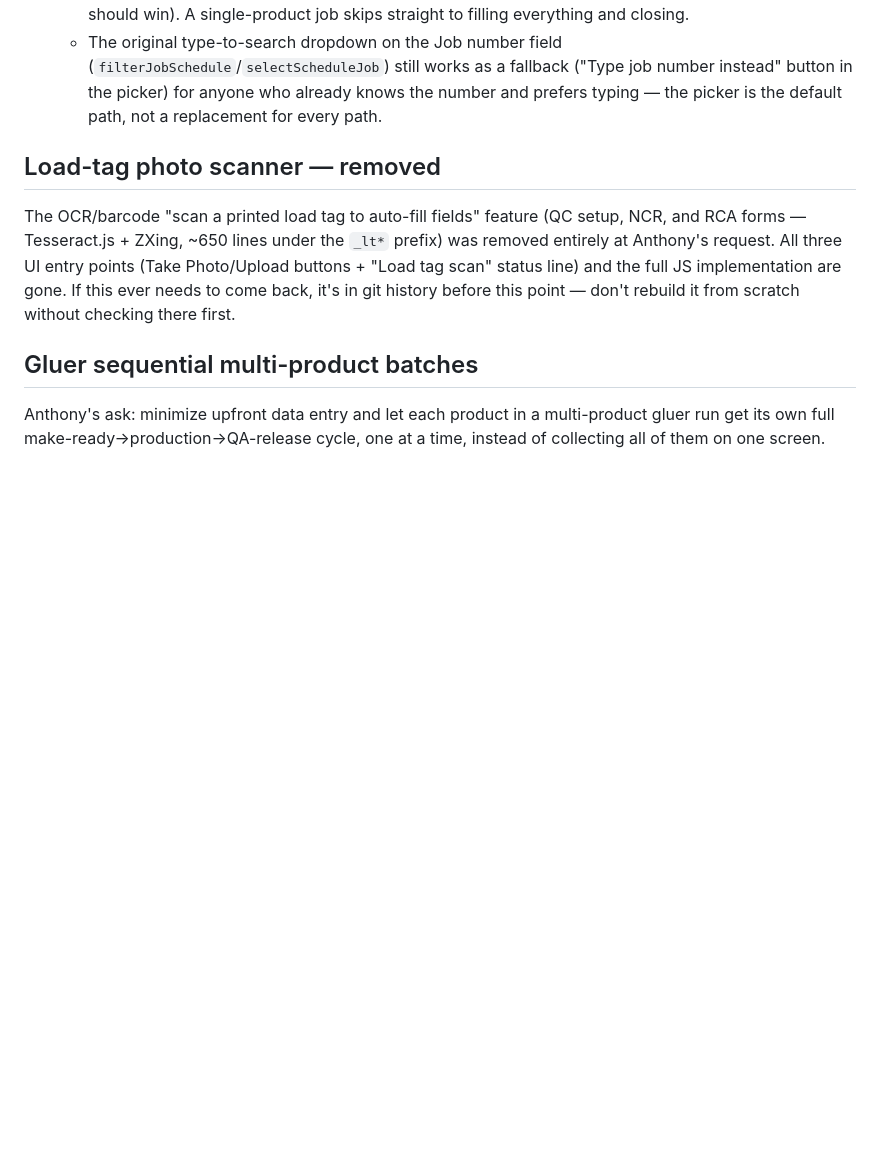
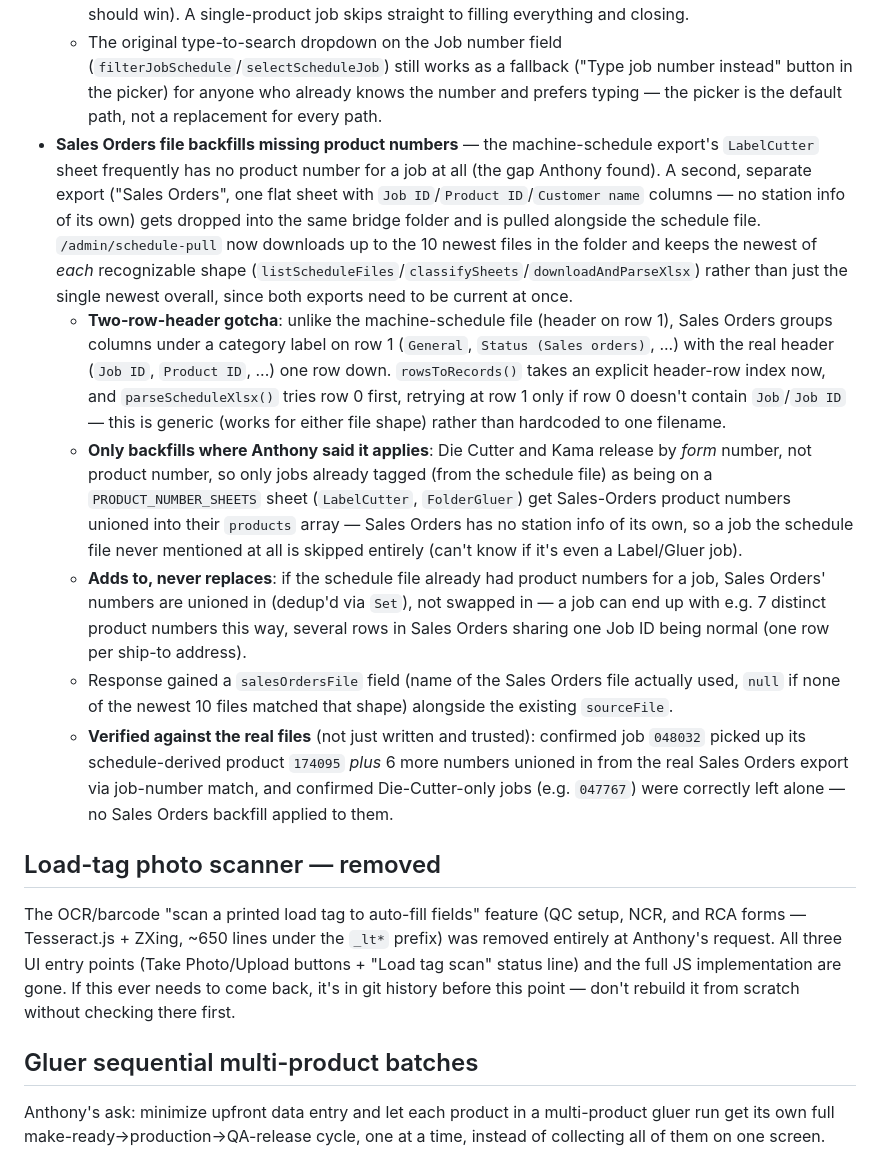
Before and after one commit to anthonymancino222/qa-checklist, a Markdown page: CLAUDE.md, the part around the change. GitHub-like rendering; blank space fills up the shorter version.

Commit message:
Docs: Sales Orders file backfills product numbers for Label/Gluer jobs
Backend-only change (cloudflare-backend/src/index.js is gitignored, deployed
directly via the Cloudflare API) -- this just records what was built and
verified: schedule-pull now also reads a second "Sales Orders" export
(Job ID/Product ID/Customer, two-row header) and unions its product numbers
into any job the schedule file already tagged as Label/Gluer, since those
are the only two station types that release by product number.

Co-Authored-By: Claude Sonnet 5 <noreply@anthropic.com>

```diff
--- a/CLAUDE.md
+++ b/CLAUDE.md
@@ -117,6 +117,12 @@ The app never talks to CERM directly (standing rule — see cross-session memory
   - **Deliberately not machine-level filtered** (e.g. Bobst1 vs Bobst2 on the DieCutter sheet → New vs Old Die Cutter, or FolderGluer1 vs FolderGluer2 → Long vs Short Gluer) — that mapping isn't confirmed, and guessing wrong would silently show the wrong machine's jobs, which cuts against the whole "minimize errors" point of this feature. Ask Anthony for that mapping before adding it.
   - **Multi-product jobs get a second tap, not a guess**: tapping a job with more than one product line (e.g. a SOMAFINA job with 5) opens a second panel (`#job-picker-product-panel`) listing each product number as its own button — picking one is what actually fills `#setup-product` (and, unlike the typed-autocomplete path, this explicit pick is allowed to overwrite an existing value, since a deliberate tap should win). A single-product job skips straight to filling everything and closing.
   - The original type-to-search dropdown on the Job number field (`filterJobSchedule`/`selectScheduleJob`) still works as a fallback ("Type job number instead" button in the picker) for anyone who already knows the number and prefers typing — the picker is the default path, not a replacement for every path.
+- **Sales Orders file backfills missing product numbers** — the machine-schedule export's `LabelCutter` sheet frequently has no product number for a job at all (the gap Anthony found). A second, separate export ("Sales Orders", one flat sheet with `Job ID`/`Product ID`/`Customer name` columns — no station info of its own) gets dropped into the same bridge folder and is pulled alongside the schedule file. `/admin/schedule-pull` now downloads up to the 10 newest files in the folder and keeps the newest of *each* recognizable shape (`listScheduleFiles`/`classifySheets`/`downloadAndParseXlsx`) rather than just the single newest overall, since both exports need to be current at once.
+  - **Two-row-header gotcha**: unlike the machine-schedule file (header on row 1), Sales Orders groups columns under a category label on row 1 (`General`, `Status (Sales orders)`, ...) with the real header (`Job ID`, `Product ID`, ...) one row down. `rowsToRecords()` takes an explicit header-row index now, and `parseScheduleXlsx()` tries row 0 first, retrying at row 1 only if row 0 doesn't contain `Job`/`Job ID` — this is generic (works for either file shape) rather than hardcoded to one filename.
+  - **Only backfills where Anthony said it applies**: Die Cutter and Kama release by *form* number, not product number, so only jobs already tagged (from the schedule file) as being on a `PRODUCT_NUMBER_SHEETS` sheet (`LabelCutter`, `FolderGluer`) get Sales-Orders product numbers unioned into their `products` array — Sales Orders has no station info of its own, so a job the schedule file never mentioned at all is skipped entirely (can't know if it's even a Label/Gluer job).
+  - **Adds to, never replaces**: if the schedule file already had product numbers for a job, Sales Orders' numbers are unioned in (dedup'd via `Set`), not swapped in — a job can end up with e.g. 7 distinct product numbers this way, several rows in Sales Orders sharing one Job ID being normal (one row per ship-to address).
+  - Response gained a `salesOrdersFile` field (name of the Sales Orders file actually used, `null` if none of the newest 10 files matched that shape) alongside the existing `sourceFile`.
+  - **Verified against the real files** (not just written and trusted): confirmed job `048032` picked up its schedule-derived product `174095` *plus* 6 more numbers unioned in from the real Sales Orders export via job-number match, and confirmed Die-Cutter-only jobs (e.g. `047767`) were correctly left alone — no Sales Orders backfill applied to them.
 
 ## Load-tag photo scanner — removed
 
```
